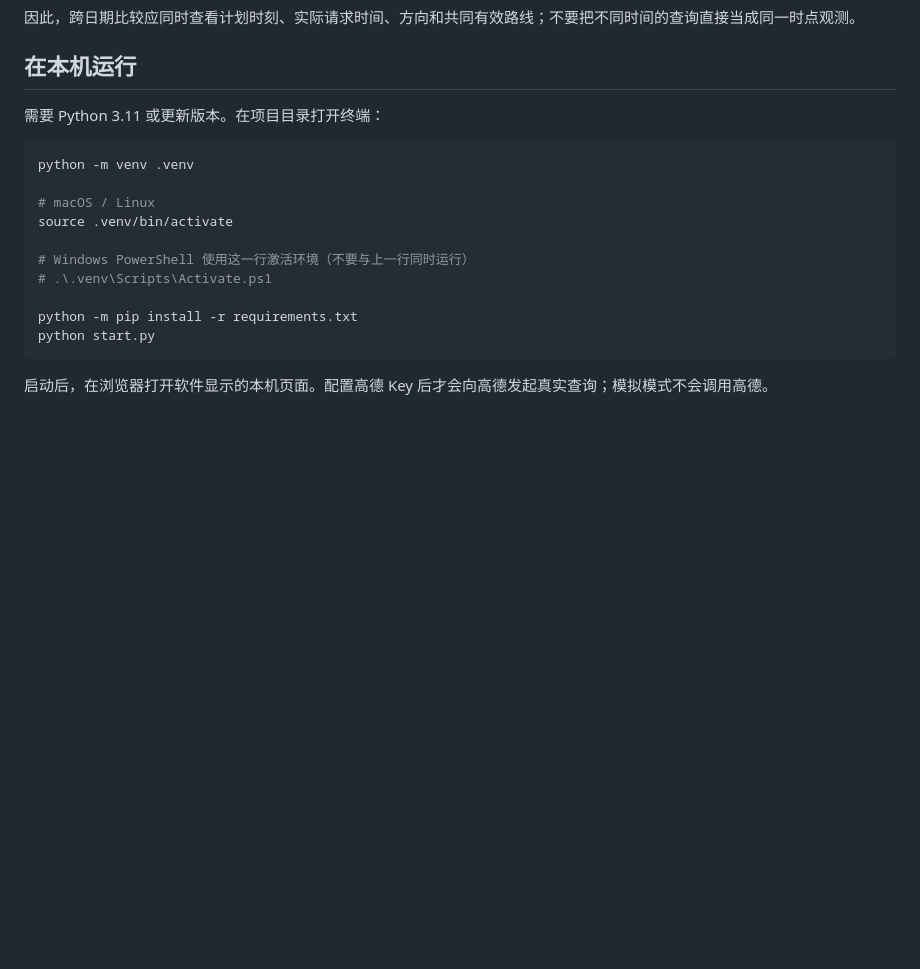
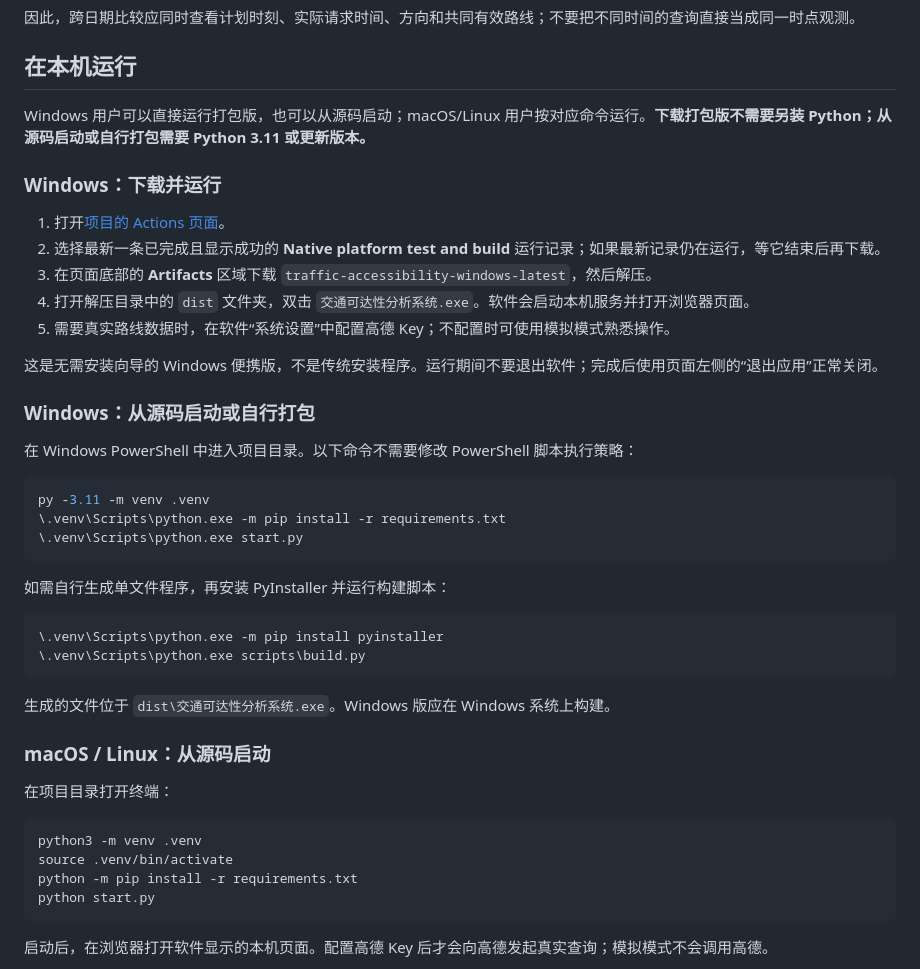
Before and after one commit to gshota666/traffic-accessibility-system, a Markdown page: README.md, the part around the change. Drawn GitHub-style; blank space fills up the shorter version.

Commit message:
补充 Windows 便携版使用步骤

````diff
--- a/README.md
+++ b/README.md
@@ -83,17 +83,44 @@ flowchart LR
 
 ## 在本机运行
 
-需要 Python 3.11 或更新版本。在项目目录打开终端：
+Windows 用户可以直接运行打包版，也可以从源码启动；macOS/Linux 用户按对应命令运行。**下载打包版不需要另装 Python；从源码启动或自行打包需要 Python 3.11 或更新版本。**
+
+### Windows：下载并运行
+
+1. 打开[项目的 Actions 页面](https://github.com/gshota666/traffic-accessibility-system/actions/workflows/test-build.yml)。
+2. 选择最新一条已完成且显示成功的 **Native platform test and build** 运行记录；如果最新记录仍在运行，等它结束后再下载。
+3. 在页面底部的 **Artifacts** 区域下载 `traffic-accessibility-windows-latest`，然后解压。
+4. 打开解压目录中的 `dist` 文件夹，双击 `交通可达性分析系统.exe`。软件会启动本机服务并打开浏览器页面。
+5. 需要真实路线数据时，在软件“系统设置”中配置高德 Key；不配置时可使用模拟模式熟悉操作。
+
+这是无需安装向导的 Windows 便携版，不是传统安装程序。运行期间不要退出软件；完成后使用页面左侧的“退出应用”正常关闭。
+
+### Windows：从源码启动或自行打包
+
+在 Windows PowerShell 中进入项目目录。以下命令不需要修改 PowerShell 脚本执行策略：
+
+```powershell
+py -3.11 -m venv .venv
+\.venv\Scripts\python.exe -m pip install -r requirements.txt
+\.venv\Scripts\python.exe start.py
+```
+
+如需自行生成单文件程序，再安装 PyInstaller 并运行构建脚本：
+
+```powershell
+\.venv\Scripts\python.exe -m pip install pyinstaller
+\.venv\Scripts\python.exe scripts\build.py
+```
+
+生成的文件位于 `dist\交通可达性分析系统.exe`。Windows 版应在 Windows 系统上构建。
+
+### macOS / Linux：从源码启动
+
+在项目目录打开终端：
 
 ```bash
-python -m venv .venv
-
-# macOS / Linux
+python3 -m venv .venv
 source .venv/bin/activate
-
-# Windows PowerShell 使用这一行激活环境（不要与上一行同时运行）
-# .\.venv\Scripts\Activate.ps1
-
 python -m pip install -r requirements.txt
 python start.py
 ```
````
